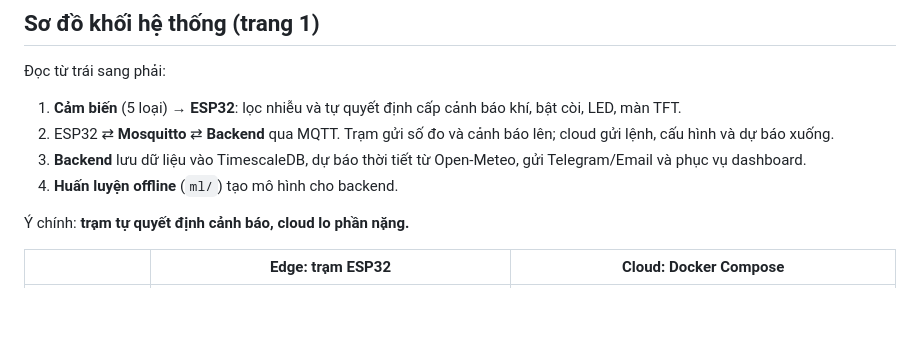
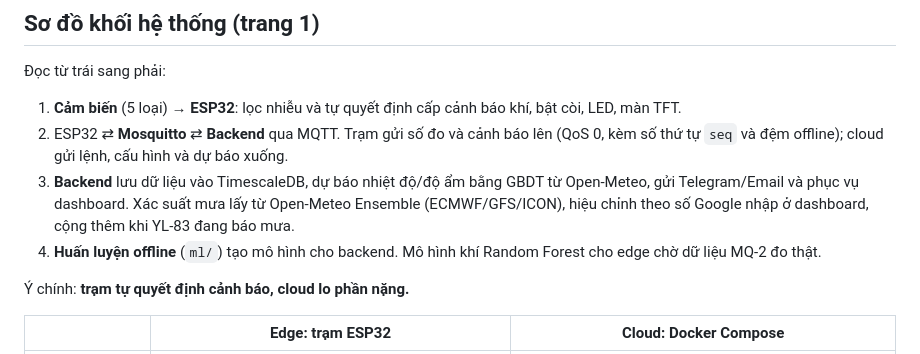
Before and after one commit to danhle396/pythonnhung, a Markdown page: docs/architecture/diagrams.md, the part around the change. Drawn GitHub-style; blank space fills up the shorter version.

```diff
--- a/docs/architecture/diagrams.md
+++ b/docs/architecture/diagrams.md
@@ -22,9 +22,12 @@ python tools/md_to_docx.py docs/report/bao_cao.md
 Đọc từ trái sang phải:
 
 1. **Cảm biến** (5 loại) → **ESP32**: lọc nhiễu và tự quyết định cấp cảnh báo khí, bật còi, LED, màn TFT.
-2. ESP32 ⇄ **Mosquitto** ⇄ **Backend** qua MQTT. Trạm gửi số đo và cảnh báo lên; cloud gửi lệnh, cấu hình và dự báo xuống.
-3. **Backend** lưu dữ liệu vào TimescaleDB, dự báo thời tiết từ Open-Meteo, gửi Telegram/Email và phục vụ dashboard.
-4. **Huấn luyện offline** (`ml/`) tạo mô hình cho backend.
+2. ESP32 ⇄ **Mosquitto** ⇄ **Backend** qua MQTT. Trạm gửi số đo và cảnh báo lên (QoS 0, kèm số thứ tự `seq` và đệm
+   offline); cloud gửi lệnh, cấu hình và dự báo xuống.
+3. **Backend** lưu dữ liệu vào TimescaleDB, dự báo nhiệt độ/độ ẩm bằng GBDT từ Open-Meteo, gửi Telegram/Email và phục vụ
+   dashboard. Xác suất mưa lấy từ Open-Meteo Ensemble (ECMWF/GFS/ICON), hiệu chỉnh theo số Google nhập ở dashboard,
+   cộng thêm khi YL-83 đang báo mưa.
+4. **Huấn luyện offline** (`ml/`) tạo mô hình cho backend. Mô hình khí Random Forest cho edge chờ dữ liệu MQ-2 đo thật.
 
 Ý chính: **trạm tự quyết định cảnh báo, cloud lo phần nặng.**
 
```
Also changed, not shown: PROGRESS.md (+12 -1 lines), task.md (+18 -3 lines), docs/architecture/system_block_diagram-1.png, 3 other files.
